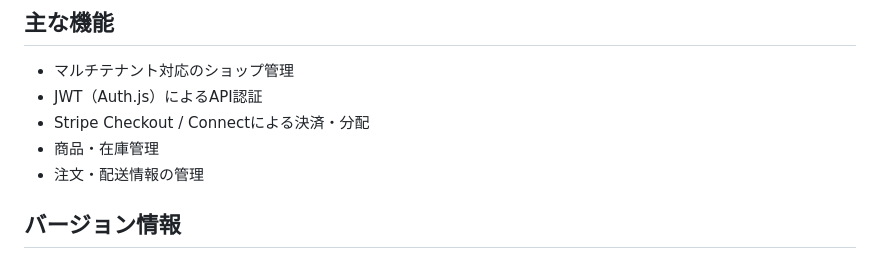
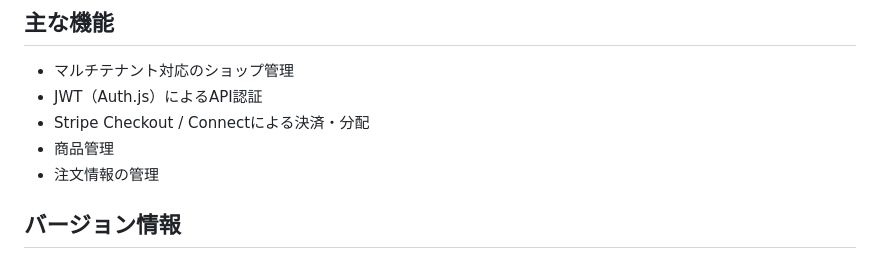
Before and after one commit to shu915/digital_ichiba_backend, a Markdown page: README.md, the part around the change. Drawn GitHub-style.

Commit message:
READMEを修正

```diff
--- a/README.md
+++ b/README.md
@@ -13,8 +13,8 @@ Digital Ichibaは、ハンドメイド作家や衣料品、雑貨、生活用品
 - マルチテナント対応のショップ管理
 - JWT（Auth.js）によるAPI認証
 - Stripe Checkout / Connectによる決済・分配
-- 商品・在庫管理
-- 注文・配送情報の管理
+- 商品管理
+- 注文情報の管理
 
 ## バージョン情報
 - Ruby 3.3.9
```
